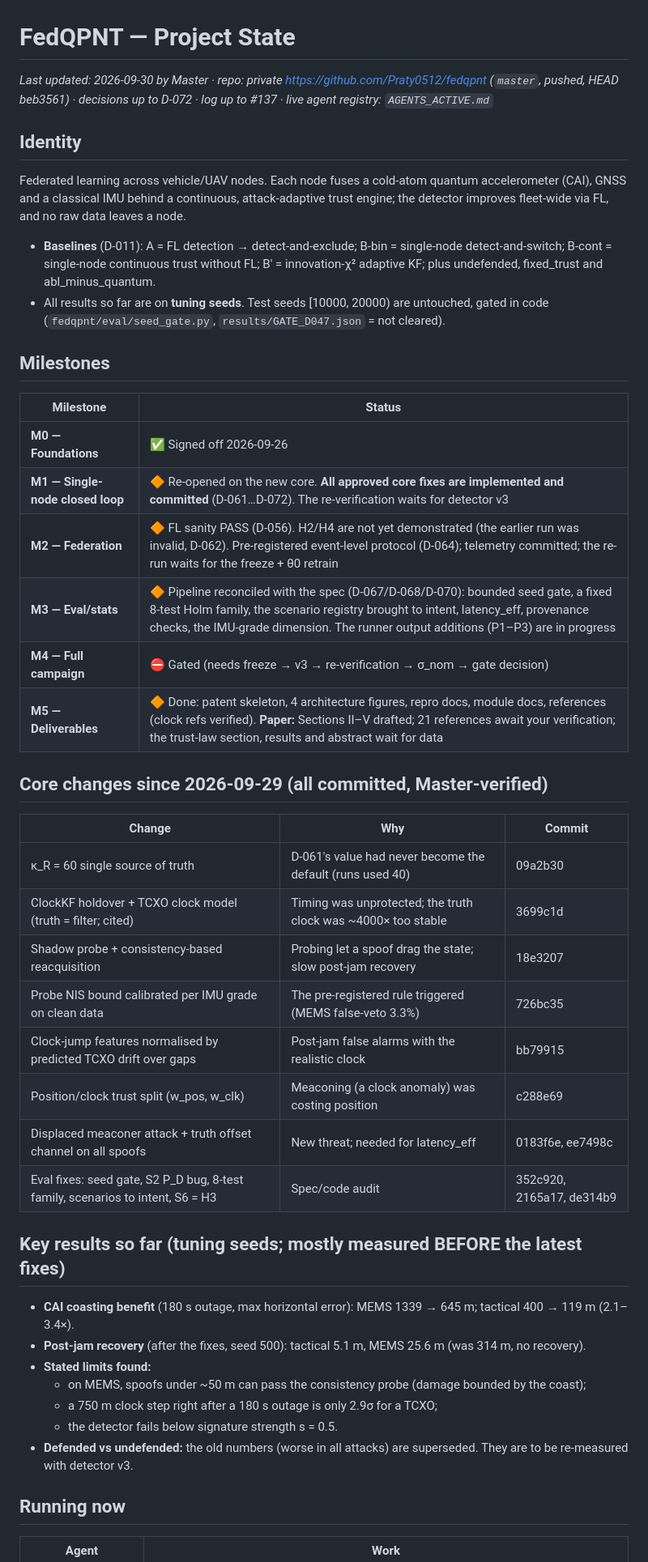
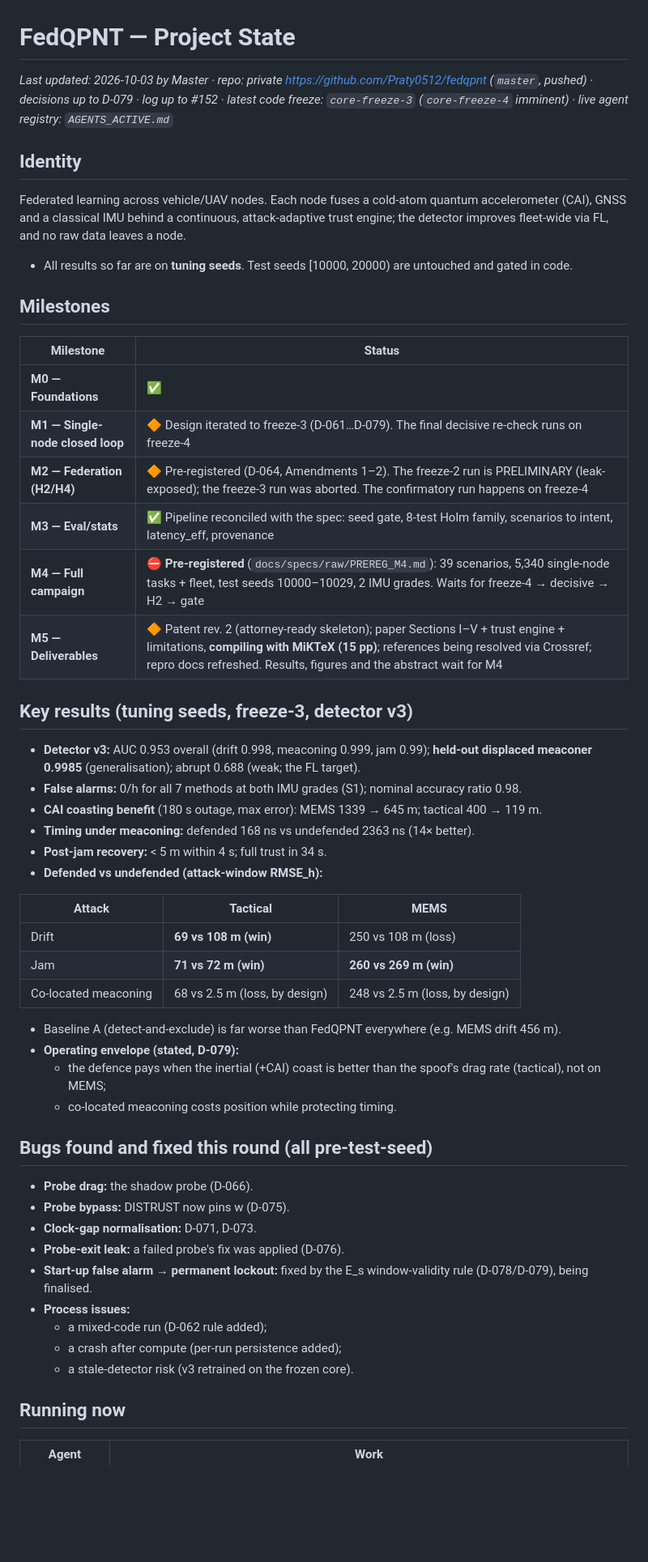
Before and after one commit to Praty0512/fedqpnt, a Markdown page: PROJECT_STATE.md, the part around one of its changes. Shown at 81% size. GitHub-like rendering; blank space fills up the shorter version.

Commit message:
ops: PROJECT_STATE update (D-079, freeze-4 pending, references via Crossref)
Co-Authored-By: Claude Opus 5.5 <noreply@anthropic.com>

```diff
--- a/PROJECT_STATE.md
+++ b/PROJECT_STATE.md
@@ -1,42 +1,50 @@
 # FedQPNT — Project State
 
-_Last updated: 2026-09-30 by Master · repo: private https://github.com/Praty0512/fedqpnt (`master`, pushed, HEAD beb3561) · decisions up to D-072 · log up to #137 · live agent registry: `AGENTS_ACTIVE.md`_
+_Last updated: 2026-10-03 by Master · repo: private https://github.com/Praty0512/fedqpnt (`master`, pushed) · decisions up to D-079 · log up to #152 · latest code freeze: `core-freeze-3` (`core-freeze-4` imminent) · live agent registry: `AGENTS_ACTIVE.md`_
 
 ## Identity
 Federated learning across vehicle/UAV nodes. Each node fuses a cold-atom quantum accelerometer (CAI), GNSS and a classical IMU behind a continuous, attack-adaptive trust engine; the detector improves fleet-wide via FL, and no raw data leaves a node.
-- **Baselines** (D-011): A = FL detection → detect-and-exclude; B-bin = single-node detect-and-switch; B-cont = single-node continuous trust without FL; B′ = innovation-χ² adaptive KF; plus undefended, fixed_trust and abl_minus_quantum.
-- All results so far are on **tuning seeds**. Test seeds [10000, 20000) are untouched, gated in code (`fedqpnt/eval/seed_gate.py`, `results/GATE_D047.json` = not cleared).
+- All results so far are on **tuning seeds**. Test seeds [10000, 20000) are untouched and gated in code.
 
 ## Milestones
 | Milestone | Status |
 |---|---|
-| **M0 — Foundations** | ✅ Signed off 2026-09-26 |
-| **M1 — Single-node closed loop** | 🔶 Re-opened on the new core. **All approved core fixes are implemented and committed** (D-061…D-072). The re-verification waits for detector v3 |
-| **M2 — Federation** | 🔶 FL sanity PASS (D-056). H2/H4 are not yet demonstrated (the earlier run was invalid, D-062). Pre-registered event-level protocol (D-064); telemetry committed; the re-run waits for the freeze + θ0 retrain |
-| **M3 — Eval/stats** | 🔶 Pipeline reconciled with the spec (D-067/D-068/D-070): bounded seed gate, a fixed 8-test Holm family, the scenario registry brought to intent, latency_eff, provenance checks, the IMU-grade dimension. The runner output additions (P1–P3) are in progress |
-| **M4 — Full campaign** | ⛔ Gated (needs freeze → v3 → re-verification → σ_nom → gate decision) |
-| **M5 — Deliverables** | 🔶 Done: patent skeleton, 4 architecture figures, repro docs, module docs, references (clock refs verified). **Paper:** Sections II–V drafted; 21 references await your verification; the trust-law section, results and abstract wait for data |
+| **M0 — Foundations** | ✅ |
+| **M1 — Single-node closed loop** | 🔶 Design iterated to freeze-3 (D-061…D-079). The final decisive re-check runs on freeze-4 |
+| **M2 — Federation (H2/H4)** | 🔶 Pre-registered (D-064, Amendments 1–2). The freeze-2 run is PRELIMINARY (leak-exposed); the freeze-3 run was aborted. The confirmatory run happens on freeze-4 |
+| **M3 — Eval/stats** | ✅ Pipeline reconciled with the spec: seed gate, 8-test Holm family, scenarios to intent, latency_eff, provenance |
+| **M4 — Full campaign** | ⛔ **Pre-registered** (`docs/specs/raw/PREREG_M4.md`): 39 scenarios, 5,340 single-node tasks + fleet, test seeds 10000–10029, 2 IMU grades. Waits for freeze-4 → decisive → H2 → gate |
+| **M5 — Deliverables** | 🔶 Patent rev. 2 (attorney-ready skeleton); paper Sections I–V + trust engine + limitations, **compiling with MiKTeX (15 pp)**; references being resolved via Crossref; repro docs refreshed. Results, figures and the abstract wait for M4 |
 
-## Core changes since 2026-09-29 (all committed, Master-verified)
-| Change | Why | Commit |
+## Key results (tuning seeds, freeze-3, detector v3)
+- **Detector v3:** AUC 0.953 overall (drift 0.998, meaconing 0.999, jam 0.99); **held-out displaced meaconer 0.9985** (generalisation); abrupt 0.688 (weak; the FL target).
+- **False alarms:** 0/h for all 7 methods at both IMU grades (S1); nominal accuracy ratio 0.98.
+- **CAI coasting benefit** (180 s outage, max error): MEMS 1339 → 645 m; tactical 400 → 119 m.
+- **Timing under meaconing:** defended 168 ns vs undefended 2363 ns (14× better).
+- **Post-jam recovery:** < 5 m within 4 s; full trust in 34 s.
+- **Defended vs undefended (attack-window RMSE_h):**
+
+| Attack | Tactical | MEMS |
 |---|---|---|
-| κ_R = 60 single source of truth | D-061's value had never become the default (runs used 40) | 09a2b30 |
-| ClockKF holdover + TCXO clock model (truth = filter; cited) | Timing was unprotected; the truth clock was ~4000× too stable | 3699c1d |
-| Shadow probe + consistency-based reacquisition | Probing let a spoof drag the state; slow post-jam recovery | 18e3207 |
-| Probe NIS bound calibrated per IMU grade on clean data | The pre-registered rule triggered (MEMS false-veto 3.3%) | 726bc35 |
-| Clock-jump features normalised by predicted TCXO drift over gaps | Post-jam false alarms with the realistic clock | bb79915 |
-| Position/clock trust split (w_pos, w_clk) | Meaconing (a clock anomaly) was costing position | c288e69 |
-| Displaced meaconer attack + truth offset channel on all spoofs | New threat; needed for latency_eff | 0183f6e, ee7498c |
-| Eval fixes: seed gate, S2 P_D bug, 8-test family, scenarios to intent, S6 = H3 | Spec/code audit | 352c920, 2165a17, de314b9 |
+| Drift | **69 vs 108 m (win)** | 250 vs 108 m (loss) |
+| Jam | **71 vs 72 m (win)** | **260 vs 269 m (win)** |
+| Co-located meaconing | 68 vs 2.5 m (loss, by design) | 248 vs 2.5 m (loss, by design) |
 
-## Key results so far (tuning seeds; mostly measured BEFORE the latest fixes)
-- **CAI coasting benefit** (180 s outage, max horizontal error): MEMS 1339 → 645 m; tactical 400 → 119 m (2.1–3.4×).
-- **Post-jam recovery** (after the fixes, seed 500): tactical 5.1 m, MEMS 25.6 m (was 314 m, no recovery).
-- **Stated limits found:**
-  - on MEMS, spoofs under ~50 m can pass the consistency probe (damage bounded by the coast);
-  - a 750 m clock step right after a 180 s outage is only 2.9σ for a TCXO;
-  - the detector fails below signature strength s = 0.5.
-- **Defended vs undefended:** the old numbers (worse in all attacks) are superseded. They are to be re-measured with detector v3.
+  - Baseline A (detect-and-exclude) is far worse than FedQPNT everywhere (e.g. MEMS drift 456 m).
+- **Operating envelope (stated, D-079):**
+  - the defence pays when the inertial (+CAI) coast is better than the spoof's drag rate (tactical), not on MEMS;
+  - co-located meaconing costs position while protecting timing.
+
+## Bugs found and fixed this round (all pre-test-seed)
+- **Probe drag:** the shadow probe (D-066).
+- **Probe bypass:** DISTRUST now pins w (D-075).
+- **Clock-gap normalisation:** D-071, D-073.
+- **Probe-exit leak:** a failed probe's fix was applied (D-076).
+- **Start-up false alarm → permanent lockout:** fixed by the E_s window-validity rule (D-078/D-079), being finalised.
+- **Process issues:**
+  - a mixed-code run (D-062 rule added);
+  - a crash after compute (per-run persistence added);
+  - a stale-detector risk (v3 retrained on the frozen core).
 
 ## Running now
 | Agent | Work |
```
Also changed, not shown: other parts of PROJECT_STATE.md (+16 -23 lines).
